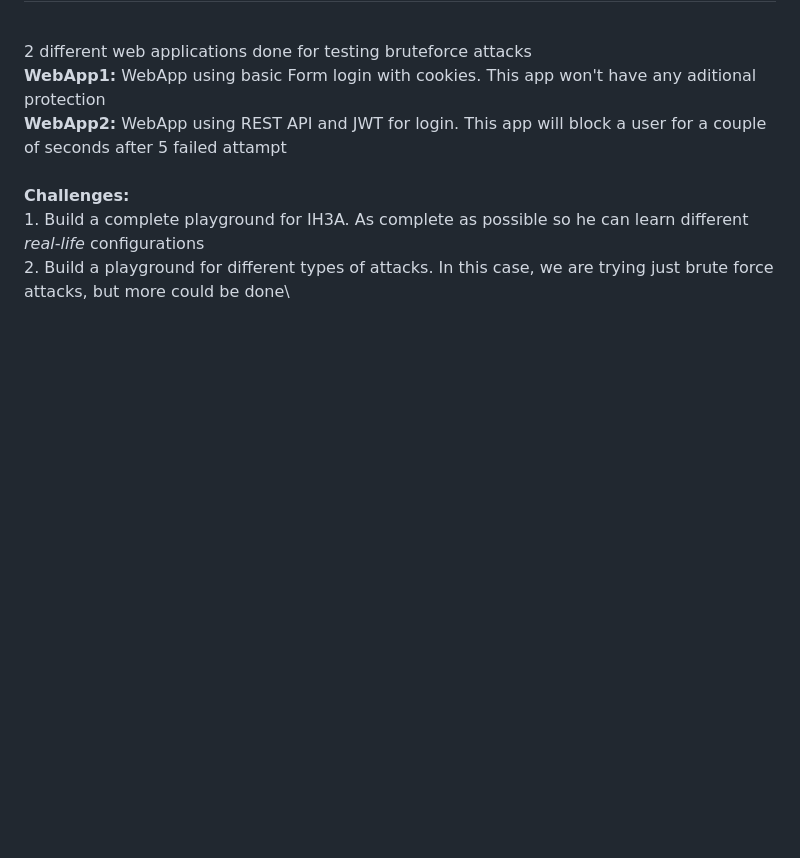
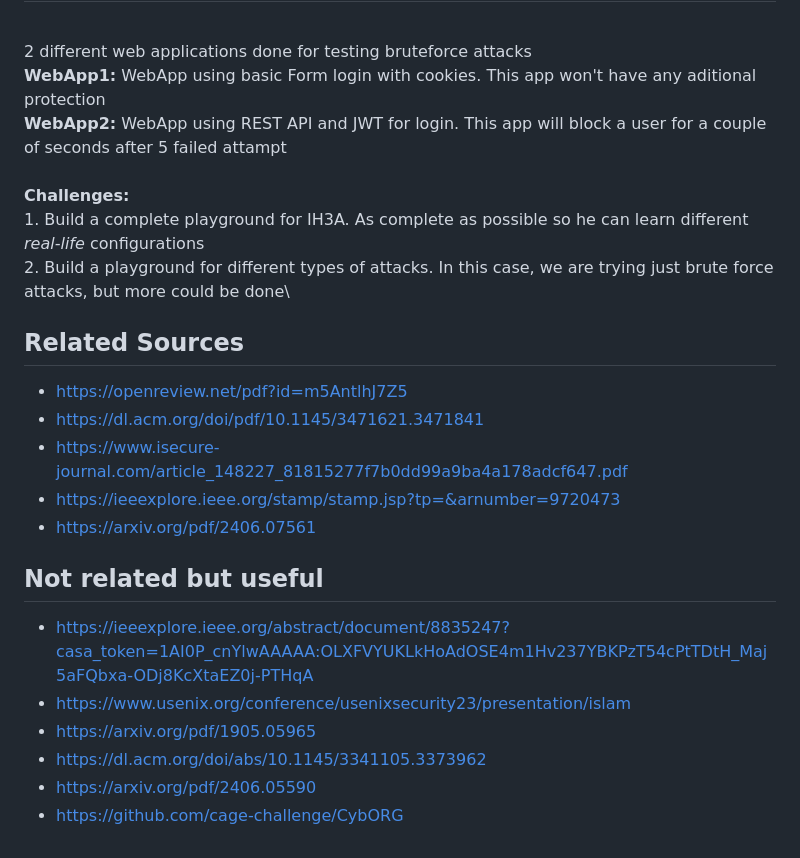
Before and after one commit to flacman/IH3A, a Markdown page: README.md, the part around the change. Rendered like a GitHub page; blank space fills up the shorter version.

Commit message:
Update README.md
Added sources of research

```diff
--- a/README.md
+++ b/README.md
@@ -54,3 +54,21 @@ Helper for the IH3A. This helper is composed of 2 apps:\
     **Challenges:**\
     1. Build a complete playground for IH3A. As complete as possible so he can learn different *real-life* configurations\
     2. Build a playground for different types of attacks. In this case, we are trying just brute force attacks, but more could be done\
+
+
+## Related Sources
+
+* https://openreview.net/pdf?id=m5AntlhJ7Z5
+* https://dl.acm.org/doi/pdf/10.1145/3471621.3471841
+* https://www.isecure-journal.com/article_148227_81815277f7b0dd99a9ba4a178adcf647.pdf
+* https://ieeexplore.ieee.org/stamp/stamp.jsp?tp=&arnumber=9720473
+* https://arxiv.org/pdf/2406.07561
+
+## Not related but useful
+
+* https://ieeexplore.ieee.org/abstract/document/8835247?casa_token=1AI0P_cnYlwAAAAA:OLXFVYUKLkHoAdOSE4m1Hv237YBKPzT54cPtTDtH_Maj5aFQbxa-ODj8KcXtaEZ0j-PTHqA
+* https://www.usenix.org/conference/usenixsecurity23/presentation/islam
+* https://arxiv.org/pdf/1905.05965
+* https://dl.acm.org/doi/abs/10.1145/3341105.3373962
+* https://arxiv.org/pdf/2406.05590
+* https://github.com/cage-challenge/CybORG
```
